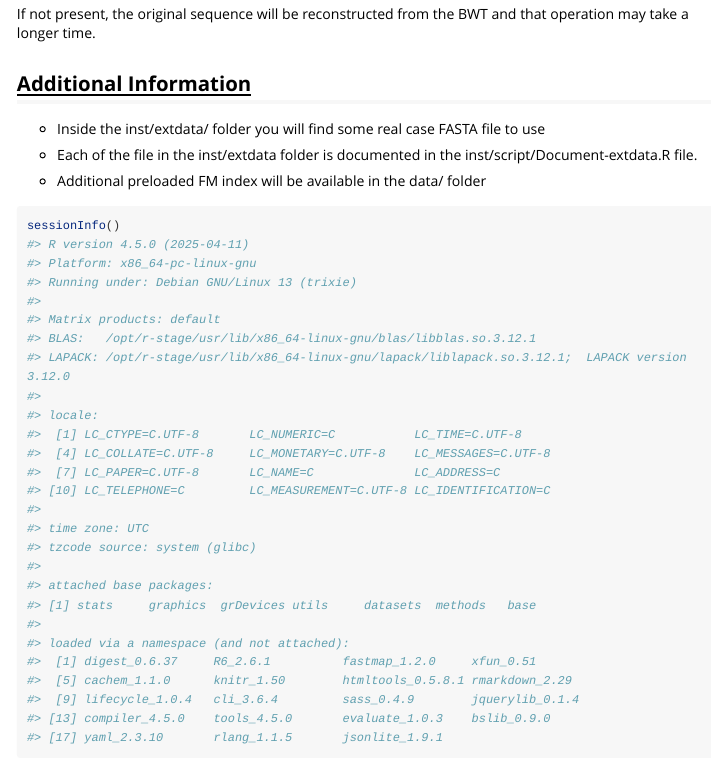
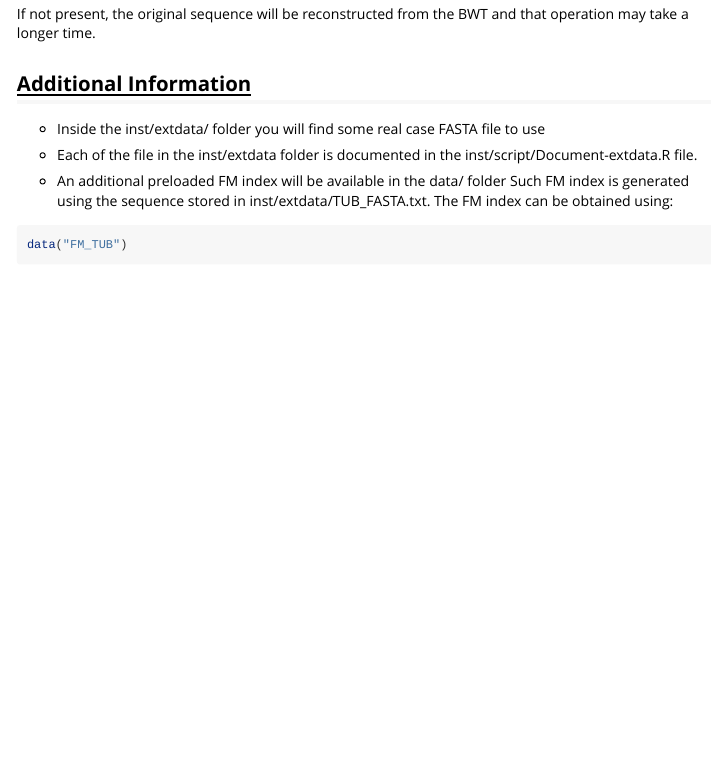
Before and after one commit to Gab-23/FMIndexR, an R Markdown document (vignettes/FMIndexR_vignette.Rmd): the page in a window 1100 px wide, from 4410 px down. Rendered offline with R 4.5, knitr and Pandoc, with nearby package versions; some code elsewhere in the file could not run offline; long lines of code are wrapped.

Commit message:
Update vignette

```diff
--- a/vignettes/FMIndexR_vignette.Rmd
+++ b/vignettes/FMIndexR_vignette.Rmd
@@ -314,5 +314,7 @@ from the BWT and that operation may take a longer time.
 -   Each of the file in the inst/extdata folder is documented in the
     inst/script/Document-extdata.R file.
 
--   Additional preloaded FM index will be available in the data/ folder
+-   An additional preloaded FM index will be available in the data/ folder
+    Such FM index is generated using the sequence stored in
+    inst/extdata/TUB_FASTA.txt. The FM index can be obtained using:
 
@@ -318,0 +322 @@ from the BWT and that operation may take a longer time.
+data("FM_TUB")
```
Also changed, not shown: vignettes/FMIndexR_vignette.Rmd (10 more changed lines).
